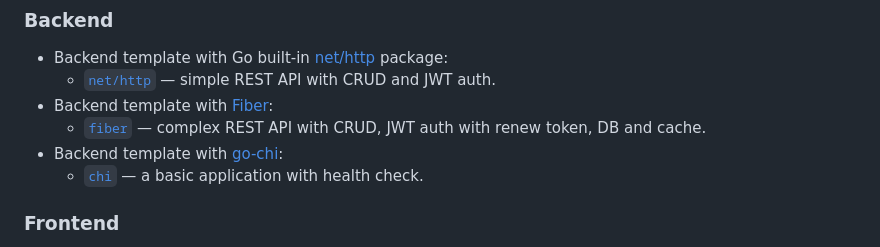
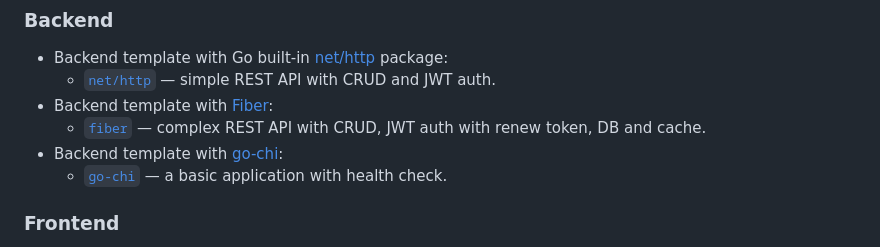
Before and after one commit to create-go-app/cli, a Markdown page: README.md, the part around the change. Rendered like a GitHub page.

```diff
--- a/README.md
+++ b/README.md
@@ -156,7 +156,7 @@ Make sure that you have [Python 3.8+][python_url] and
   - [`fiber`][cgapp_fiber-template_url] — complex REST API with CRUD, JWT auth
     with renew token, DB and cache.
 - Backend template with [go-chi][chi_url]:
-  - [`chi`][cgapp_chi-template_url] — a basic application with health check.
+  - [`go-chi`][cgapp_chi-template_url] — a basic application with health check.
 
 ### Frontend
 
```
